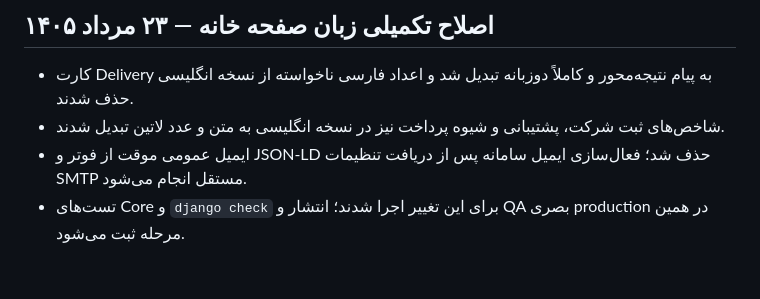
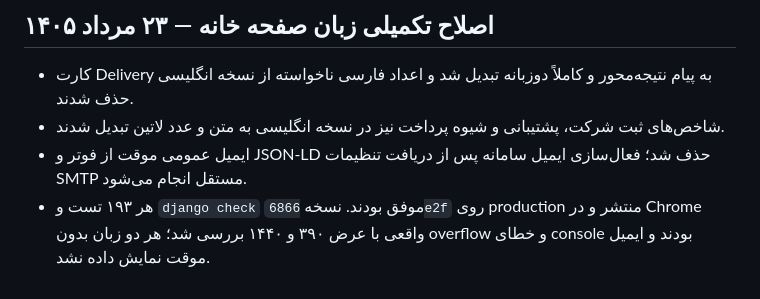
Before and after one commit to arvinyazdani/arvion, a Markdown page: RVION_EXECUTION_PLAN.md, the part around the change. Rendered like a GitHub page.

```diff
--- a/RVION_EXECUTION_PLAN.md
+++ b/RVION_EXECUTION_PLAN.md
@@ -168,4 +168,4 @@
 - کارت Delivery به پیام نتیجه‌محور و کاملاً دوزبانه تبدیل شد و اعداد فارسی ناخواسته از نسخه انگلیسی حذف شدند.
 - شاخص‌های ثبت شرکت، پشتیبانی و شیوه پرداخت نیز در نسخه انگلیسی به متن و عدد لاتین تبدیل شدند.
 - ایمیل عمومی موقت از فوتر و JSON-LD حذف شد؛ فعال‌سازی ایمیل سامانه پس از دریافت تنظیمات SMTP مستقل انجام می‌شود.
-- تست‌های Core و `django check` برای این تغییر اجرا شدند؛ انتشار و QA بصری production در همین مرحله ثبت می‌شود.
+- هر ۱۹۳ تست و `django check` موفق بودند. نسخه `6866e2f` روی production منتشر و در Chrome واقعی با عرض ۳۹۰ و ۱۴۴۰ بررسی شد؛ هر دو زبان بدون overflow و خطای console بودند و ایمیل موقت نمایش داده نشد.
```
Also changed, not shown: PROJECT_STATUS.md (+1 -0 lines).
